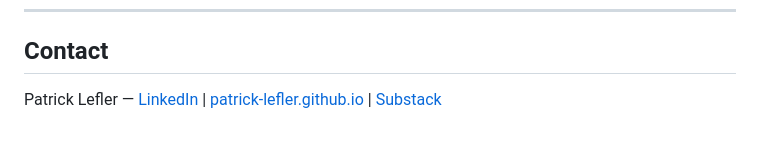
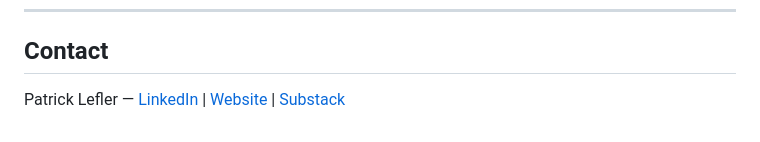
Before and after one commit to patrick-lefler/pyQuarto_business_continuity_recovery_time_analysis_2026-04-14, a Markdown page: README.md, the part around the change. GitHub-like rendering.

Commit message:
Update contact link from 'Website' to 'Website'

```diff
--- a/README.md
+++ b/README.md
@@ -63,4 +63,4 @@ This project is licensed under the MIT License. See the LICENSE file for details
 
 ## Contact
 
-Patrick Lefler — [LinkedIn](https://www.linkedin.com/in/patricklefler/) | [patrick-lefler.github.io](https://patrick-lefler.github.io) | [Substack](https://substack.com/@pflefler)
+Patrick Lefler — [LinkedIn](https://www.linkedin.com/in/patricklefler/) | [Website](https://patrick-lefler.github.io) | [Substack](https://substack.com/@pflefler)
```
